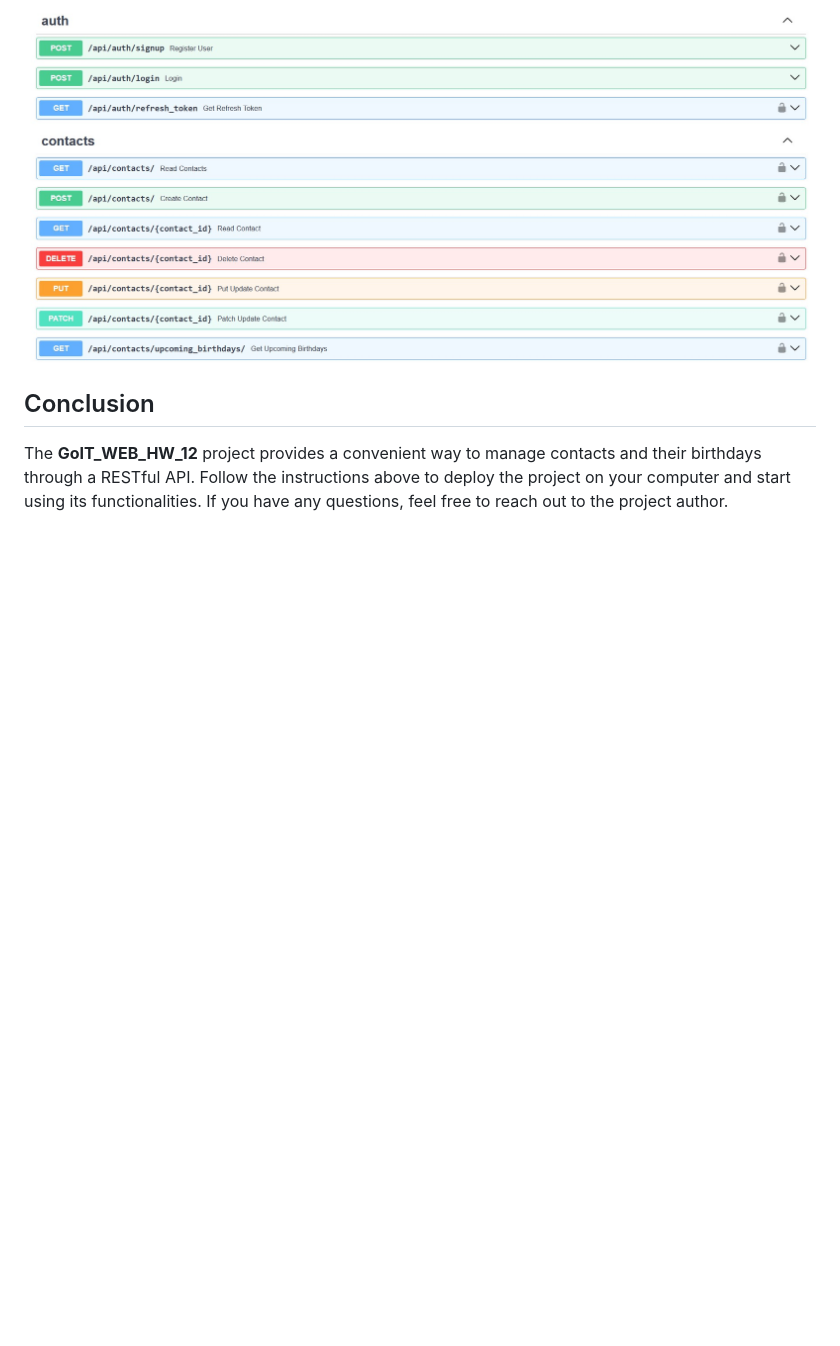
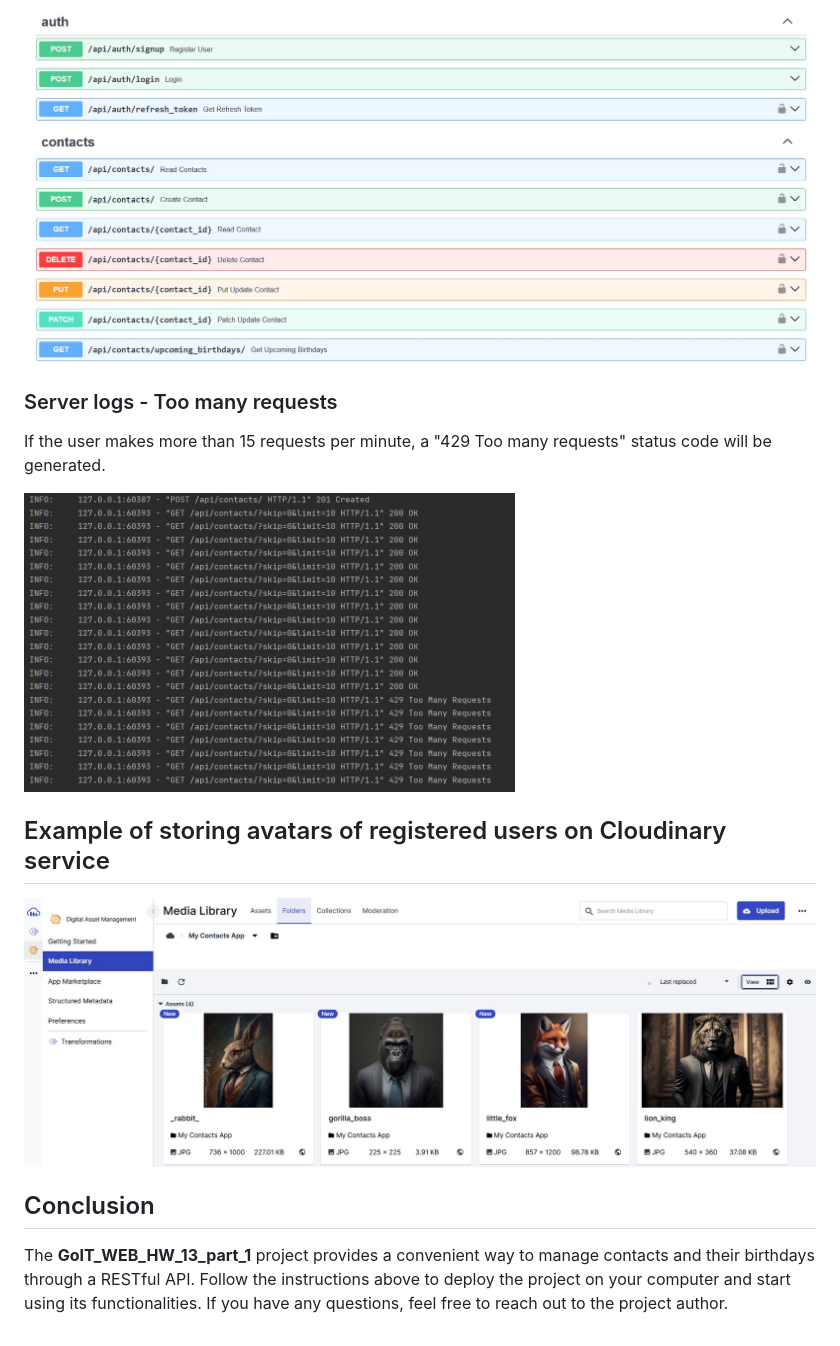
Before and after one commit to S-Stepanov-1/GoIT_WEB_HW_13_part_1, a Markdown page: README.md, the part around one of its changes. GitHub-like rendering; blank space fills up the shorter version.

```diff
--- a/README.md
+++ b/README.md
@@ -90,6 +143,17 @@ Examples of requests and responses for all the functionalities described above c
 ### API
 ![API](Pictures/api.jpg)
 
+
+### Server logs - Too many requests
+If the user makes more than 15 requests per minute, a "429 Too many requests" status code will be generated.
+
+<img src="Pictures/too_many_requests.jpg" alt="Status code 429 " height="300">
+
+
+## Example of storing avatars of registered users on Cloudinary service
+<img src="Pictures/cloudinary.jpg" alt="Cloudinary storage" height="300">
+
+
 ## Conclusion
 
-The **GoIT_WEB_HW_12** project provides a convenient way to manage contacts and their birthdays through a RESTful API. Follow the instructions above to deploy the project on your computer and start using its functionalities. If you have any questions, feel free to reach out to the project author.
+The **GoIT_WEB_HW_13_part_1** project provides a convenient way to manage contacts and their birthdays through a RESTful API. Follow the instructions above to deploy the project on your computer and start using its functionalities. If you have any questions, feel free to reach out to the project author.
```
Also changed, not shown: other parts of README.md (+71 -18 lines).
